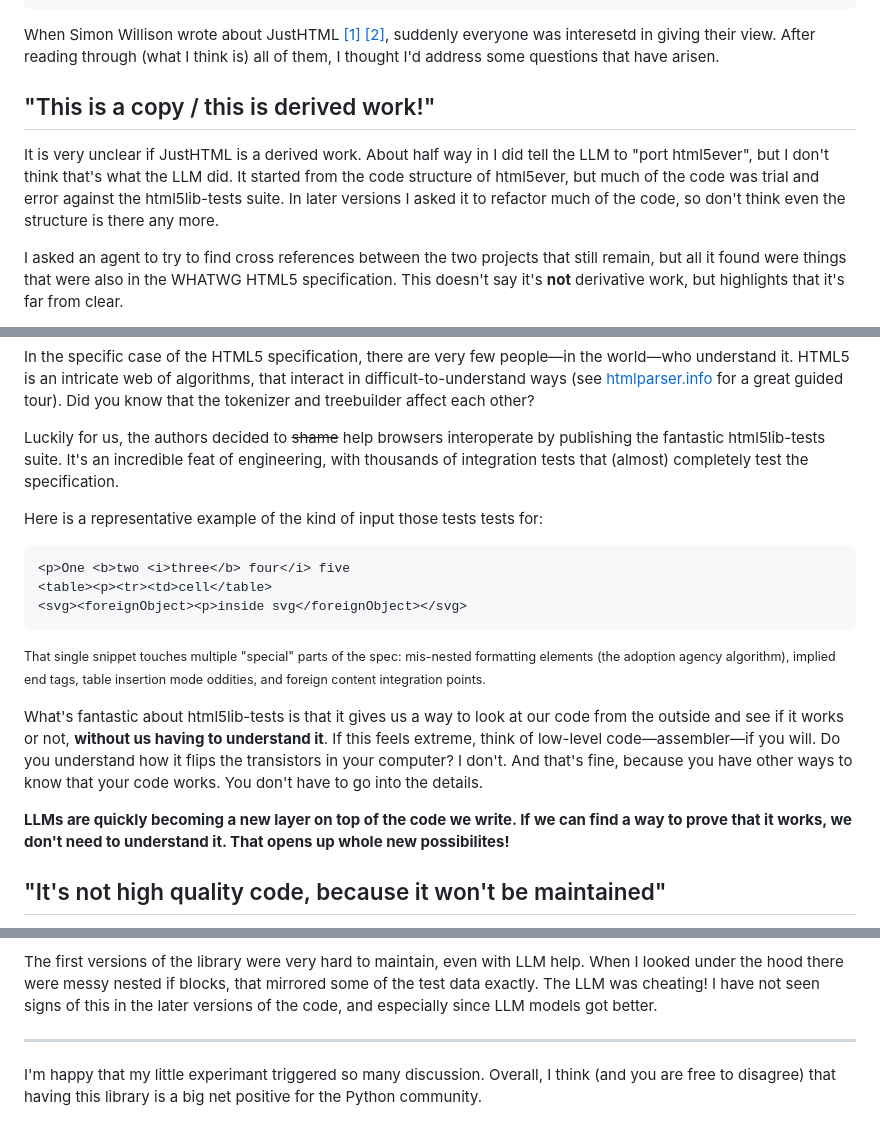
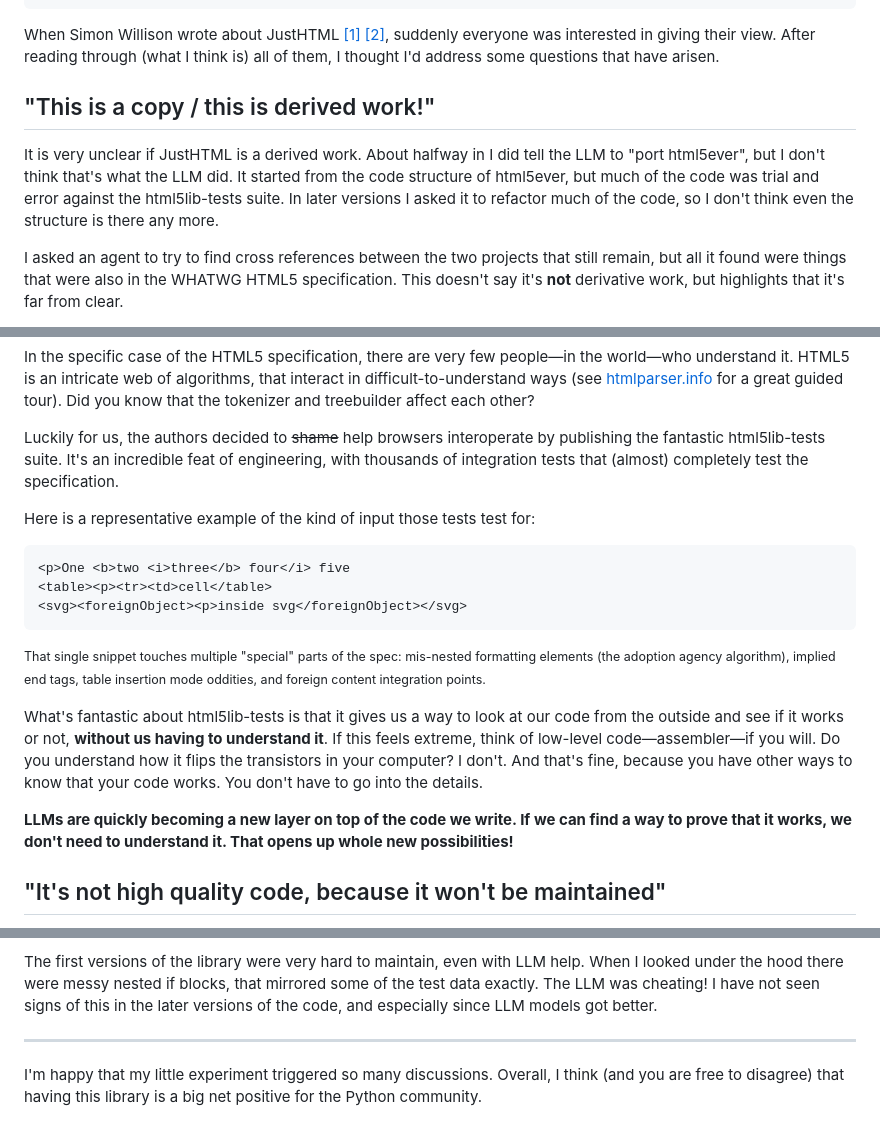
Before and after one commit to EmilStenstrom/friendlybit, a Markdown page: posts/2025-12-19-justhtml-faq.md, 3 parts joined by grey strips. Drawn GitHub-style.

Commit message:
Fix typos and improve clarity in JustHTML FAQ post

````diff
--- a/posts/2025-12-19-justhtml-faq.md
+++ b/posts/2025-12-19-justhtml-faq.md
@@ -10,10 +10,10 @@ permalink: /python/justhtml-faq/
 title: 'JustHTML: Addressing some questions'
 ---
 
-When Simon Willison wrote about JustHTML [\[1\]](https://simonwillison.net/2025/Dec/14/justhtml/) [\[2\]](https://simonwillison.net/2025/Dec/15/porting-justhtml/), suddenly everyone was interesetd in giving their view. After reading through (what I think is) all of them, I thought I'd address some questions that have arisen.
+When Simon Willison wrote about JustHTML [\[1\]](https://simonwillison.net/2025/Dec/14/justhtml/) [\[2\]](https://simonwillison.net/2025/Dec/15/porting-justhtml/), suddenly everyone was interested in giving their view. After reading through (what I think is) all of them, I thought I'd address some questions that have arisen.
 
 ## "This is a copy / this is derived work!"
-It is very unclear if JustHTML is a derived work. About half way in I did tell the LLM to "port html5ever", but I don't think that's what the LLM did. It started from the code structure of html5ever, but much of the code was trial and error against the html5lib-tests suite. In later versions I asked it to refactor much of the code, so don't think even the structure is there any more.
+It is very unclear if JustHTML is a derived work. About halfway in I did tell the LLM to "port html5ever", but I don't think that's what the LLM did. It started from the code structure of html5ever, but much of the code was trial and error against the html5lib-tests suite. In later versions I asked it to refactor much of the code, so I don't think even the structure is there any more.
 
 I asked an agent to try to find cross references between the two projects that still remain, but all it found were things that were also in the WHATWG HTML5 specification. This doesn't say it's **not** derivative work, but highlights that it's far from clear.
 
@@ -41,7 +41,7 @@ In the specific case of the HTML5 specification, there are very few people—in
 
 Luckily for us, the authors decided to <s>shame</s> help browsers interoperate by publishing the fantastic html5lib-tests suite. It's an incredible feat of engineering, with thousands of integration tests that (almost) completely test the specification.
 
-Here is a representative example of the kind of input those tests tests for:
+Here is a representative example of the kind of input those tests test for:
 
 ```html
 <p>One <b>two <i>three</b> four</i> five
@@ -53,7 +53,7 @@ Here is a representative example of the kind of input those tests tests for:
 
 What's fantastic about html5lib-tests is that it gives us a way to look at our code from the outside and see if it works or not, **without us having to understand it**. If this feels extreme, think of low-level code—assembler—if you will. Do you understand how it flips the transistors in your computer? I don't. And that's fine, because you have other ways to know that your code works. You don't have to go into the details.
 
-**LLMs are quickly becoming a new layer on top of the code we write. If we can find a way to prove that it works, we don't need to understand it. That opens up whole new possibilites!**
+**LLMs are quickly becoming a new layer on top of the code we write. If we can find a way to prove that it works, we don't need to understand it. That opens up whole new possibilities!**
 
 ## "It's not high quality code, because it won't be maintained"
 
@@ -65,4 +65,4 @@ The first versions of the library were very hard to maintain, even with LLM help
 
 ---
 
-I'm happy that my little experimant triggered so many discussion. Overall, I think (and you are free to disagree) that having this library is a big net positive for the Python community.
+I'm happy that my little experiment triggered so many discussions. Overall, I think (and you are free to disagree) that having this library is a big net positive for the Python community.
````
